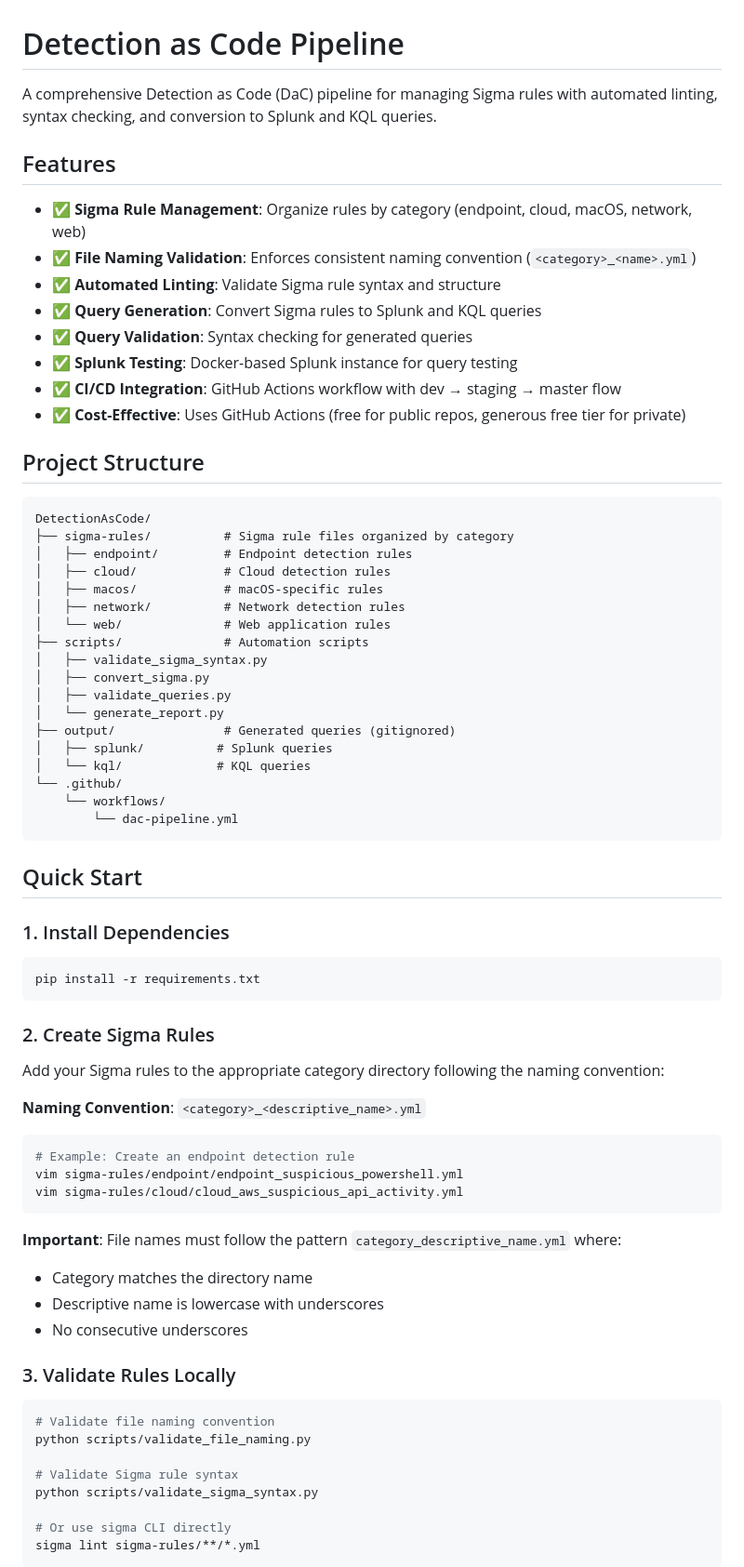
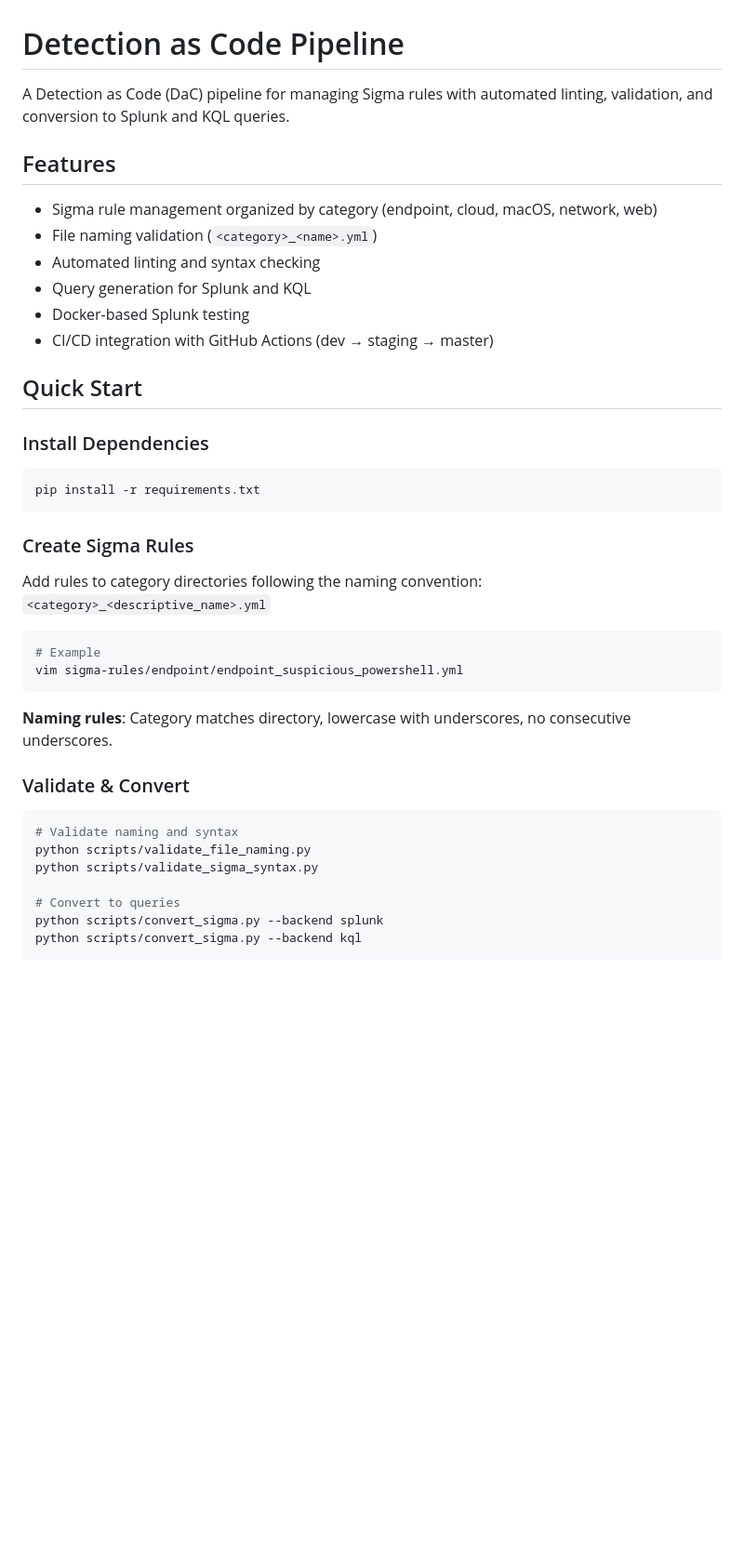
Before and after one commit to ywadhwa/DetectionAsCode, a Markdown page: README.md, the part around one of its changes. Shown at 93% size. GitHub-like rendering; blank space fills up the shorter version.

Commit message:
made the readme file concise

````diff
--- a/README.md
+++ b/README.md
@@ -1,76 +1,43 @@
 # Detection as Code Pipeline
 
-A comprehensive Detection as Code (DaC) pipeline for managing Sigma rules with automated linting, syntax checking, and conversion to Splunk and KQL queries.
+A Detection as Code (DaC) pipeline for managing Sigma rules with automated linting, validation, and conversion to Splunk and KQL queries.
 
 ## Features
 
-- ✅ **Sigma Rule Management**: Organize rules by category (endpoint, cloud, macOS, network, web)
-- ✅ **File Naming Validation**: Enforces consistent naming convention (`<category>_<name>.yml`)
-- ✅ **Automated Linting**: Validate Sigma rule syntax and structure
-- ✅ **Query Generation**: Convert Sigma rules to Splunk and KQL queries
-- ✅ **Query Validation**: Syntax checking for generated queries
-- ✅ **Splunk Testing**: Docker-based Splunk instance for query testing
-- ✅ **CI/CD Integration**: GitHub Actions workflow with dev → staging → master flow
-- ✅ **Cost-Effective**: Uses GitHub Actions (free for public repos, generous free tier for private)
-
-## Project Structure
-
-```
-DetectionAsCode/
-├── sigma-rules/          # Sigma rule files organized by category
-│   ├── endpoint/         # Endpoint detection rules
-│   ├── cloud/            # Cloud detection rules
-│   ├── macos/            # macOS-specific rules
-│   ├── network/          # Network detection rules
-│   └── web/              # Web application rules
-├── scripts/              # Automation scripts
-│   ├── validate_sigma_syntax.py
-│   ├── convert_sigma.py
-│   ├── validate_queries.py
-│   └── generate_report.py
-├── output/               # Generated queries (gitignored)
-│   ├── splunk/          # Splunk queries
-│   └── kql/             # KQL queries
-└── .github/
-    └── workflows/
-        └── dac-pipeline.yml
-```
+- Sigma rule management organized by category (endpoint, cloud, macOS, network, web)
+- File naming validation (`<category>_<name>.yml`)
+- Automated linting and syntax checking
+- Query generation for Splunk and KQL
+- Docker-based Splunk testing
+- CI/CD integration with GitHub Actions (dev → staging → master)
 
 ## Quick Start
 
-### 1. Install Dependencies
+### Install Dependencies
 
 ```bash
 pip install -r requirements.txt
 ```
 
-### 2. Create Sigma Rules
+### Create Sigma Rules
 
-Add your Sigma rules to the appropriate category directory following the naming convention:
-
-**Naming Convention**: `<category>_<descriptive_name>.yml`
+Add rules to category directories following the naming convention: `<category>_<descriptive_name>.yml`
 
 ```bash
-# Example: Create an endpoint detection rule
+# Example
 vim sigma-rules/endpoint/endpoint_suspicious_powershell.yml
-vim sigma-rules/cloud/cloud_aws_suspicious_api_activity.yml
 ```
 
-**Important**: File names must follow the pattern `category_descriptive_name.yml` where:
-- Category matches the directory name
-- Descriptive name is lowercase with underscores
-- No consecutive underscores
+**Naming rules**: Category matches directory, lowercase with underscores, no consecutive underscores.
 
-### 3. Validate Rules Locally
+### Validate & Convert
 
 ```bash
-# Validate file naming convention
+# Validate naming and syntax
 python scripts/validate_file_naming.py
-
-# Validate Sigma rule syntax
 python scripts/validate_sigma_syntax.py
 
-# Or use sigma CLI directly
-sigma lint sigma-rules/**/*.yml
-```
+# Convert to queries
+python scripts/convert_sigma.py --backend splunk
+python scripts/convert_sigma.py --backend kql
 
````
Also changed, not shown: other parts of README.md (+19 -126 lines).
